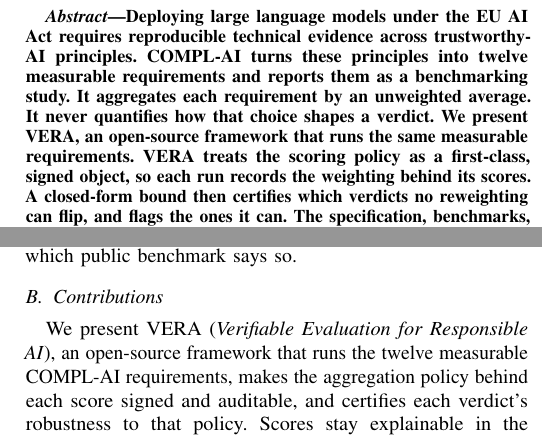
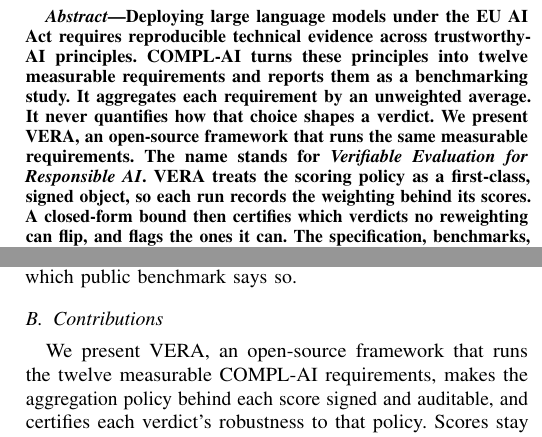
Before and after one commit to Rqbln/VERA, a LaTeX paper (manuscript/main.tex): two parts of the columns of page 1 of 10, joined at a grey line, cut so that both start at the same text. Compiled offline with pdfLaTeX; a missing font is replaced by an installed copy or a similar font; a LaTeX package or settings file that is missing is left out.

Commit message:
docs(paper): expand the VERA acronym in the abstract; drop the duplicate expansion from Contributions

```diff
--- a/manuscript/main.tex
+++ b/manuscript/main.tex
@@ -78,6 +78,7 @@
 It aggregates each requirement by an unweighted average.
 It never quantifies how that choice shapes a verdict.
 We present VERA, an open-source framework that runs the same measurable requirements.
+The name stands for \emph{Verifiable Evaluation for Responsible AI}.
 VERA treats the scoring policy as a first-class, signed object, so each run records the weighting behind its scores.
 A closed-form bound then certifies which verdicts no reweighting can flip, and flags the ones it can.
 The specification, benchmarks, and weights are swappable data, so VERA runs COMPL-AI today and adapts to a different one without code changes.
@@ -105,7 +106,7 @@
 It needs a per-criterion view: where a model fails, and which public benchmark says so.
 
 \subsection{Contributions}
-We present VERA (\emph{Verifiable Evaluation for Responsible AI}), an open-source framework that runs the twelve measurable COMPL-AI requirements, makes the aggregation policy behind each score signed and auditable, and certifies each verdict's robustness to that policy.
+We present VERA, an open-source framework that runs the twelve measurable COMPL-AI requirements, makes the aggregation policy behind each score signed and auditable, and certifies each verdict's robustness to that policy.
 Scores stay explainable in the decompositional sense: each requirement score is traceable, inside the tool, to the contributing public benchmarks and their individual results.
 We release VERA as open-source software to speed up adoption and disseminate responsible-AI best practice.\footnote{\ifanon Repository, demo video, and replication package withheld for double-blind review.\else Code, demo video, and replication package available from the authors.\fi}
 We make four contributions, each tied to a research question and each a concrete delta over the two closest works, the COMPL-AI reference implementation and PromptOps~\cite{sunetnanta2025promptops}.
```
